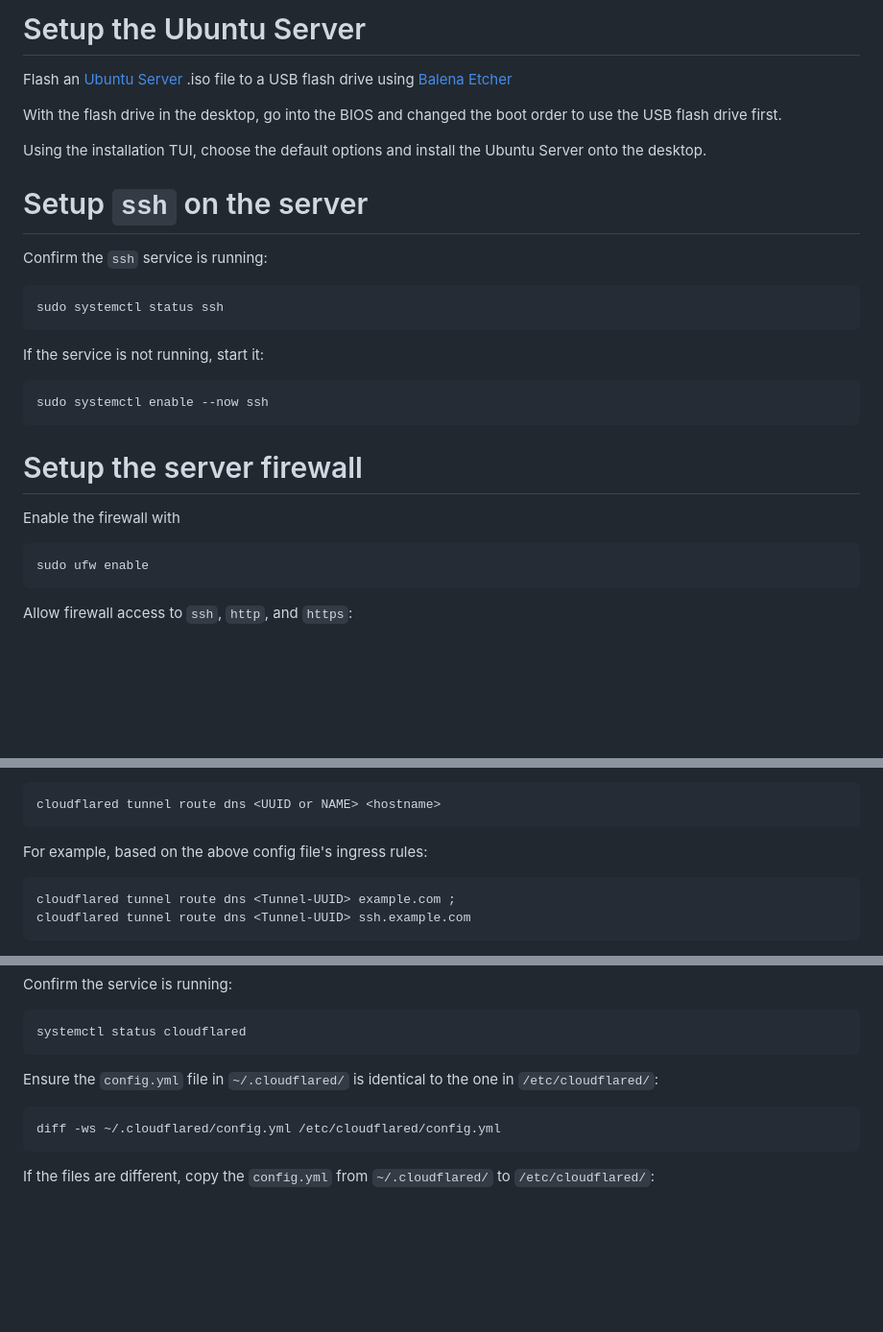
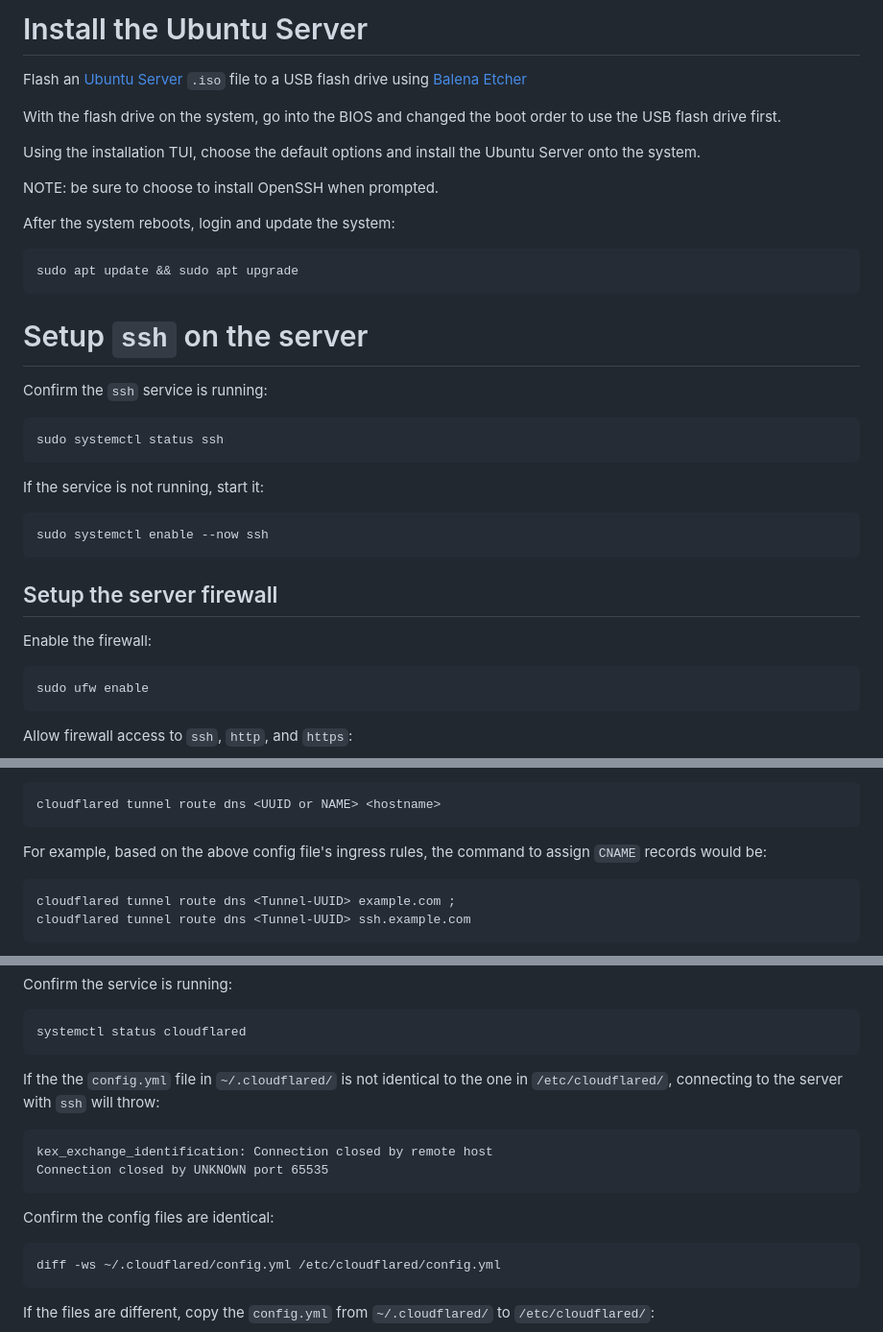
Before and after one commit to davisssamuel/self-hosted-website, a Markdown page: README.md, 3 parts joined by grey strips. Shown: that part at 96% size. Drawn GitHub-style; blank space fills up the shorter version.

````diff
--- a/README.md
+++ b/README.md
@@ -1,11 +1,19 @@
-# Setup the Ubuntu Server
+# Install the Ubuntu Server
 
-Flash an [Ubuntu Server](https://ubuntu.com/download/server) .iso file to a USB flash drive using [Balena Etcher](https://etcher.balena.io/)
+Flash an [Ubuntu Server](https://ubuntu.com/download/server) `.iso` file to a USB flash drive using [Balena Etcher](https://etcher.balena.io/)
 
-With the flash drive in the desktop, go into the BIOS and changed the boot order to use the USB flash drive first.
+With the flash drive on the system, go into the BIOS and changed the boot order to use the USB flash drive first.
 <!-- I had to hold F2 on restart to enter into the BIOS on my system. -->
 
-Using the installation TUI, choose the default options and install the Ubuntu Server onto the desktop.
+Using the installation TUI, choose the default options and install the Ubuntu Server onto the system.
+
+NOTE: be sure to choose to install OpenSSH when prompted.
+
+After the system reboots, login and update the system:
+
+```
+sudo apt update && sudo apt upgrade
+```
 
 # Setup `ssh` on the server
 
@@ -21,9 +29,9 @@ If the service is not running, start it:
 sudo systemctl enable --now ssh
 ```
 
-# Setup the server firewall
+## Setup the server firewall
 
-Enable the firewall with
+Enable the firewall:
 
 ```
 sudo ufw enable
@@ -108,7 +116,7 @@ Assign a `CNAME` record that points traffic to your tunnel domain/subdomain:
 cloudflared tunnel route dns <UUID or NAME> <hostname>
 ```
 
-For example, based on the above config file's ingress rules:
+For example, based on the above config file's ingress rules, the command to assign `CNAME` records would be:
 
 ```
 cloudflared tunnel route dns <Tunnel-UUID> example.com ;
@@ -145,7 +153,14 @@ Confirm the service is running:
 systemctl status cloudflared
 ```
 
-Ensure the `config.yml` file in `~/.cloudflared/` is identical to the one in `/etc/cloudflared/`:
+If the the `config.yml` file in `~/.cloudflared/` is not identical to the one in `/etc/cloudflared/`, connecting to the server with `ssh` will throw:
+
+```
+kex_exchange_identification: Connection closed by remote host
+Connection closed by UNKNOWN port 65535
+```
+
+Confirm the config files are identical:
 
 ```
 diff -ws ~/.cloudflared/config.yml /etc/cloudflared/config.yml
````
Also changed, not shown: other parts of README.md (+1 -1 lines).
